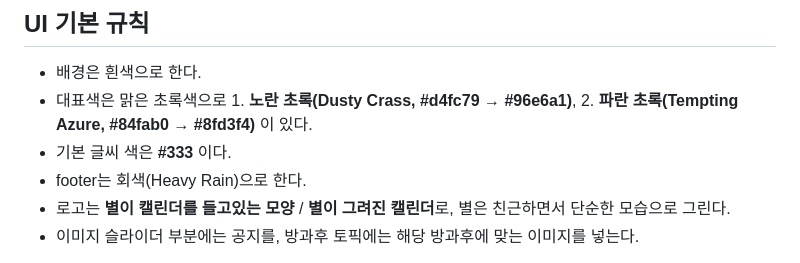
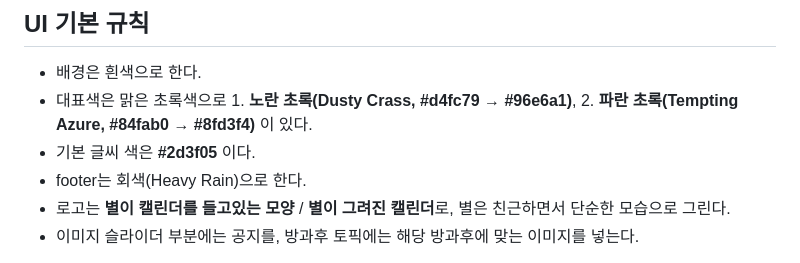
Before and after one commit to dtd08/Stamily, a Markdown page: README.md, the part around the change. Rendered like a GitHub page.

```diff
--- a/README.md
+++ b/README.md
@@ -132,7 +132,7 @@ Stamily란 라틴어로 **'안정'** 의 뜻을 가진 'stabilitas' 와 **'함
 ## UI 기본 규칙
 - 배경은 흰색으로 한다.
 - 대표색은 맑은 초록색으로 1. **노란 초록(Dusty Crass, #d4fc79 → #96e6a1)**, 2. **파란 초록(Tempting Azure, #84fab0 → #8fd3f4)** 이 있다.
-- 기본 글씨 색은 **#333** 이다.
+- 기본 글씨 색은 **#2d3f05** 이다.
 - footer는 회색(Heavy Rain)으로 한다.
 - 로고는 **별이 캘린더를 들고있는 모양** / **별이 그려진 캘린더**로, 별은 친근하면서 단순한 모습으로 그린다.
 - 이미지 슬라이더 부분에는 공지를, 방과후 토픽에는 해당 방과후에 맞는 이미지를 넣는다.
```
